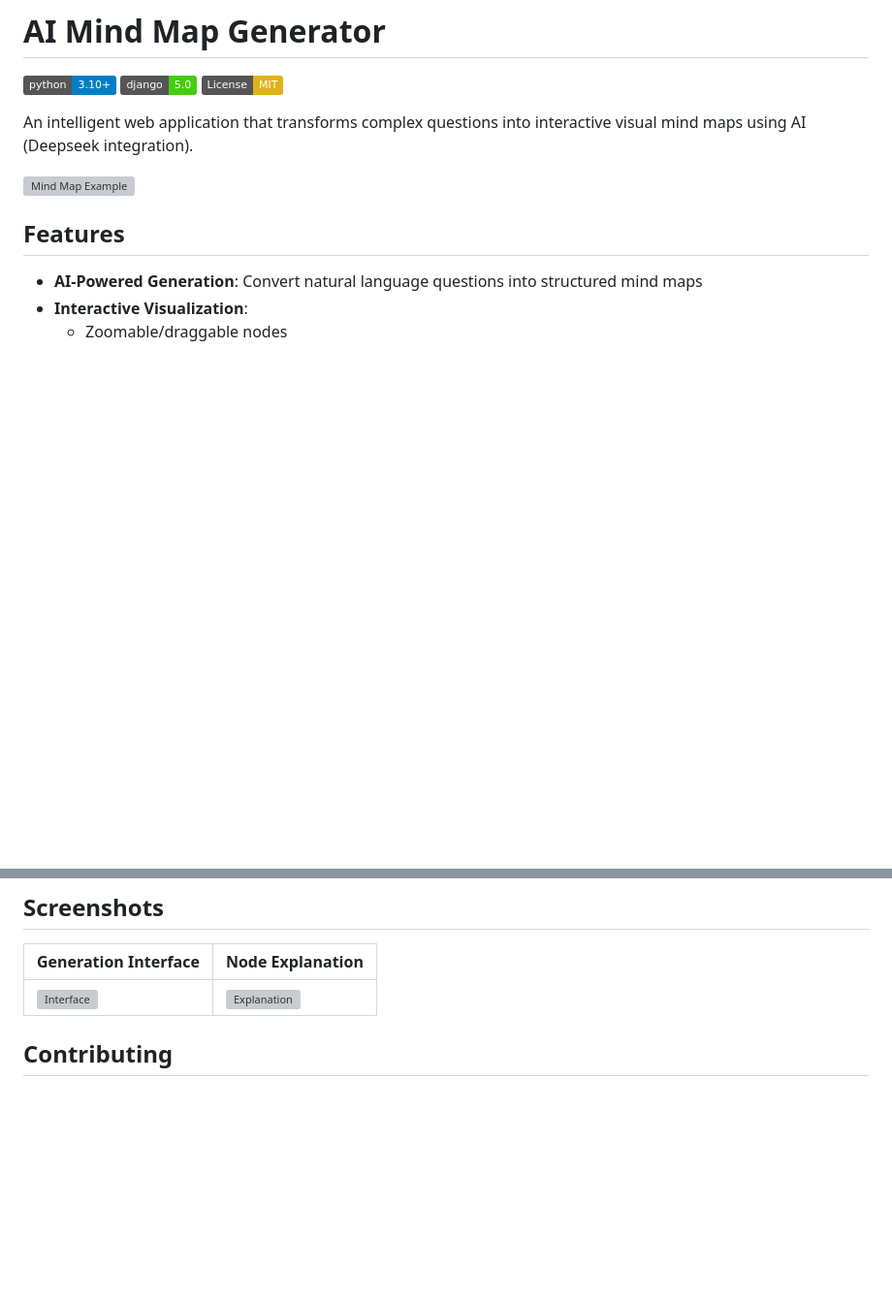
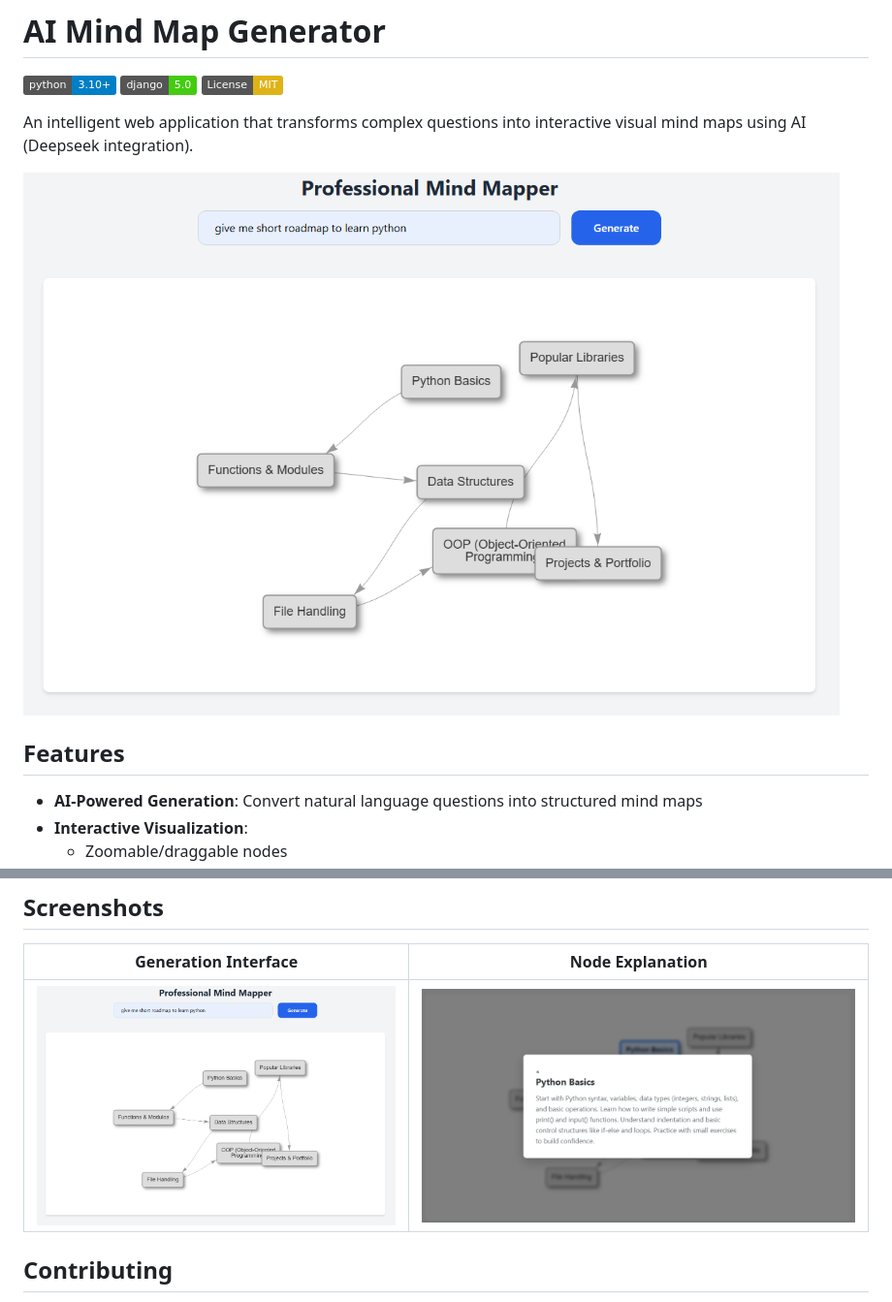
Before and after one commit to BotirBakhtiyarov/MindMap, a Markdown page: README.md, 2 parts joined by grey strips. Shown at 97% size. Rendered like a GitHub page; badges without logos; blank space fills up the shorter version; grey boxes are pictures that could not be loaded.

```diff
--- a/README.md
+++ b/README.md
@@ -6,7 +6,7 @@
 
 An intelligent web application that transforms complex questions into interactive visual mind maps using AI (Deepseek integration).
 
-![Mind Map Example](screenshots/interface.png)
+![Mind Map Example](screenshots/interface.PNG)
 
 ## Features
 
@@ -99,7 +99,7 @@ DEEPSEEK_API_KEY=your_api_key_here
 
 | Generation Interface                      | Node Explanation                            |
 |-------------------------------------------|---------------------------------------------|
-| ![Interface](screenshots/interface.png) | ![Explanation](screenshots/detailing.png) |
+| ![Interface](screenshots/interface.PNG) | ![Explanation](screenshots/detailing.PNG) |
 
 ## Contributing
 
```
